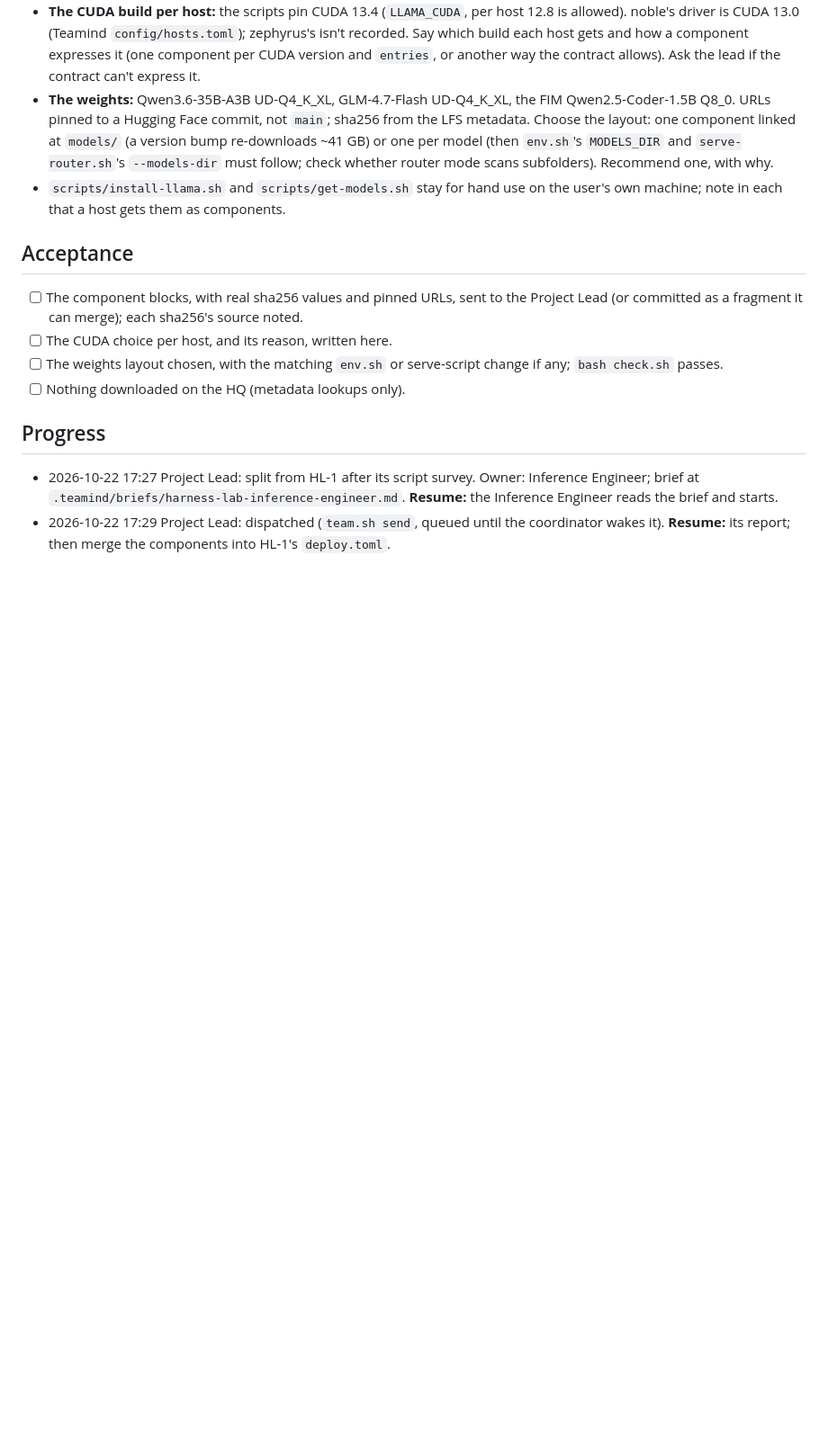
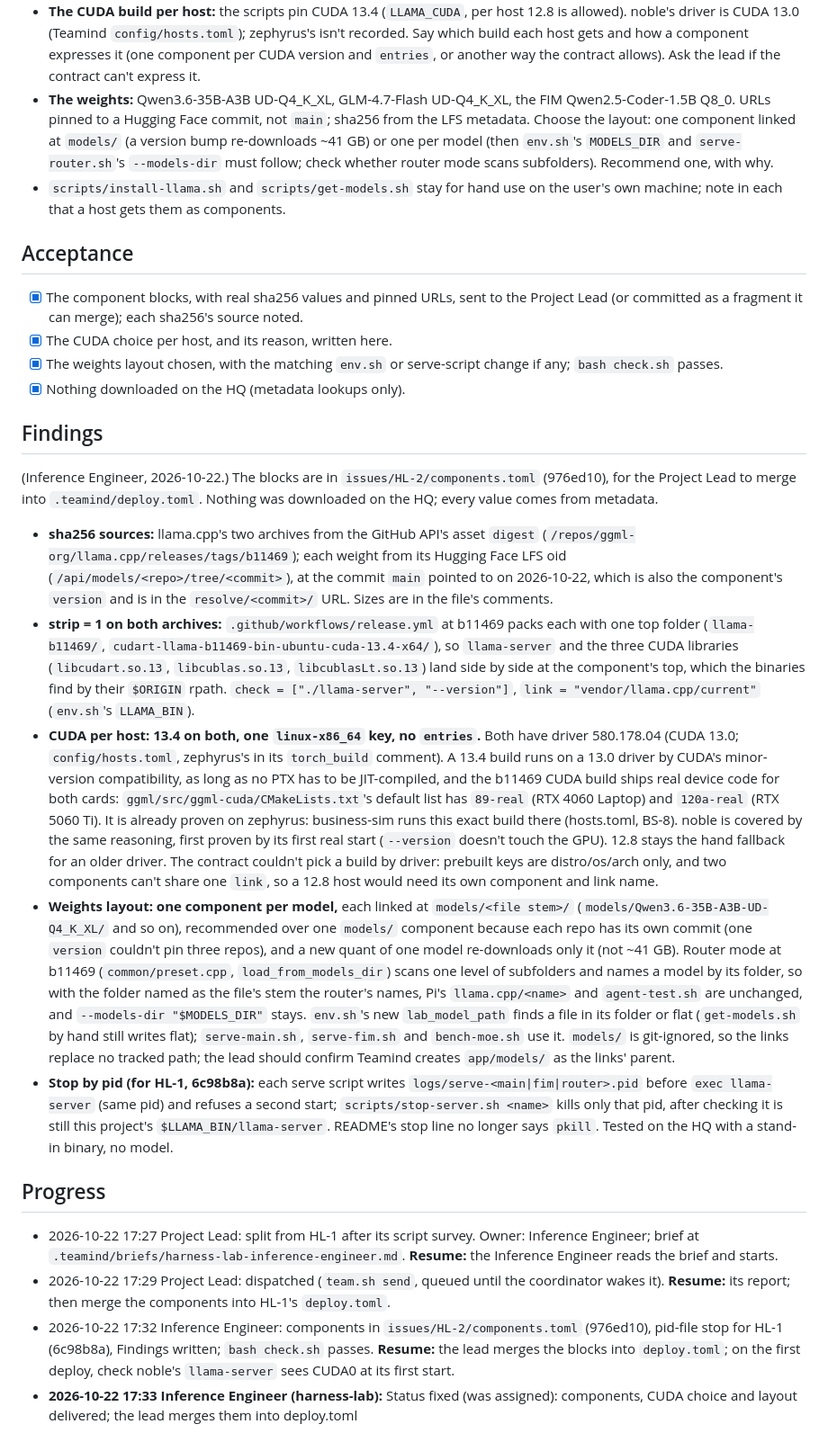
Before and after one commit to wa0327/harness-lab, a Markdown page: issues/HL-2/ISSUE.md, the part around one of its changes. Shown at 90% size. Drawn GitHub-style; blank space fills up the shorter version.

Commit message:
Notes: HL-2
Co-Authored-By: Claude Opus 5.5 <noreply@anthropic.com>
Role: Inference Engineer

```diff
--- a/issues/HL-2/ISSUE.md
+++ b/issues/HL-2/ISSUE.md
@@ -30,11 +30,22 @@ Write the `[[component]]` blocks for `.teamind/deploy.toml` (the Project Lead wr
 - `scripts/install-llama.sh` and `scripts/get-models.sh` stay for hand use on the user's own machine; note in each that a host gets them as components.
 
 ## Acceptance
-- [ ] The component blocks, with real sha256 values and pinned URLs, sent to the Project Lead (or committed as a fragment it can merge); each sha256's source noted.
-- [ ] The CUDA choice per host, and its reason, written here.
-- [ ] The weights layout chosen, with the matching `env.sh` or serve-script change if any; `bash check.sh` passes.
-- [ ] Nothing downloaded on the HQ (metadata lookups only).
+- [x] The component blocks, with real sha256 values and pinned URLs, sent to the Project Lead (or committed as a fragment it can merge); each sha256's source noted.
+- [x] The CUDA choice per host, and its reason, written here.
+- [x] The weights layout chosen, with the matching `env.sh` or serve-script change if any; `bash check.sh` passes.
+- [x] Nothing downloaded on the HQ (metadata lookups only).
+
+## Findings
+(Inference Engineer, 2026-10-22.) The blocks are in `issues/HL-2/components.toml` (976ed10), for the Project Lead to merge into `.teamind/deploy.toml`. Nothing was downloaded on the HQ; every value comes from metadata.
+
+- **sha256 sources:** llama.cpp's two archives from the GitHub API's asset `digest` (`/repos/ggml-org/llama.cpp/releases/tags/b11469`); each weight from its Hugging Face LFS oid (`/api/models/<repo>/tree/<commit>`), at the commit `main` pointed to on 2026-10-22, which is also the component's `version` and is in the `resolve/<commit>/` URL. Sizes are in the file's comments.
+- **strip = 1 on both archives:** `.github/workflows/release.yml` at b11469 packs each with one top folder (`llama-b11469/`, `cudart-llama-b11469-bin-ubuntu-cuda-13.4-x64/`), so `llama-server` and the three CUDA libraries (`libcudart.so.13`, `libcublas.so.13`, `libcublasLt.so.13`) land side by side at the component's top, which the binaries find by their `$ORIGIN` rpath. `check = ["./llama-server", "--version"]`, `link = "vendor/llama.cpp/current"` (`env.sh`'s `LLAMA_BIN`).
+- **CUDA per host: 13.4 on both, one `linux-x86_64` key, no `entries`.** Both have driver 580.178.04 (CUDA 13.0; `config/hosts.toml`, zephyrus's in its `torch_build` comment). A 13.4 build runs on a 13.0 driver by CUDA's minor-version compatibility, as long as no PTX has to be JIT-compiled, and the b11469 CUDA build ships real device code for both cards: `ggml/src/ggml-cuda/CMakeLists.txt`'s default list has `89-real` (RTX 4060 Laptop) and `120a-real` (RTX 5060 Ti). It is already proven on zephyrus: business-sim runs this exact build there (hosts.toml, BS-8). noble is covered by the same reasoning, first proven by its first real start (`--version` doesn't touch the GPU). 12.8 stays the hand fallback for an older driver. The contract couldn't pick a build by driver: prebuilt keys are distro/os/arch only, and two components can't share one `link`, so a 12.8 host would need its own component and link name.
+- **Weights layout: one component per model,** each linked at `models/<file stem>/` (`models/Qwen3.6-35B-A3B-UD-Q4_K_XL/` and so on), recommended over one `models/` component because each repo has its own commit (one `version` couldn't pin three repos), and a new quant of one model re-downloads only it (not ~41 GB). Router mode at b11469 (`common/preset.cpp`, `load_from_models_dir`) scans one level of subfolders and names a model by its folder, so with the folder named as the file's stem the router's names, Pi's `llama.cpp/<name>` and `agent-test.sh` are unchanged, and `--models-dir "$MODELS_DIR"` stays. `env.sh`'s new `lab_model_path` finds a file in its folder or flat (`get-models.sh` by hand still writes flat); `serve-main.sh`, `serve-fim.sh` and `bench-moe.sh` use it. `models/` is git-ignored, so the links replace no tracked path; the lead should confirm Teamind creates `app/models/` as the links' parent.
+- **Stop by pid (for HL-1, 6c98b8a):** each serve script writes `logs/serve-<main|fim|router>.pid` before `exec llama-server` (same pid) and refuses a second start; `scripts/stop-server.sh <name>` kills only that pid, after checking it is still this project's `$LLAMA_BIN/llama-server`. README's stop line no longer says `pkill`. Tested on the HQ with a stand-in binary, no model.
 
 ## Progress
 - 2026-10-22 17:27 Project Lead: split from HL-1 after its script survey. Owner: Inference Engineer; brief at `.teamind/briefs/harness-lab-inference-engineer.md`. **Resume:** the Inference Engineer reads the brief and starts.
 - 2026-10-22 17:29 Project Lead: dispatched (`team.sh send`, queued until the coordinator wakes it). **Resume:** its report; then merge the components into HL-1's `deploy.toml`.
+- 2026-10-22 17:32 Inference Engineer: components in `issues/HL-2/components.toml` (976ed10), pid-file stop for HL-1 (6c98b8a), Findings written; `bash check.sh` passes. **Resume:** the lead merges the blocks into `deploy.toml`; on the first deploy, check noble's `llama-server` sees CUDA0 at its first start.
+- **2026-10-22 17:33 Inference Engineer (harness-lab):** Status fixed (was assigned): components, CUDA choice and layout delivered; the lead merges them into deploy.toml
```
Also changed, not shown: other parts of issues/HL-2/ISSUE.md (+2 -2 lines).
